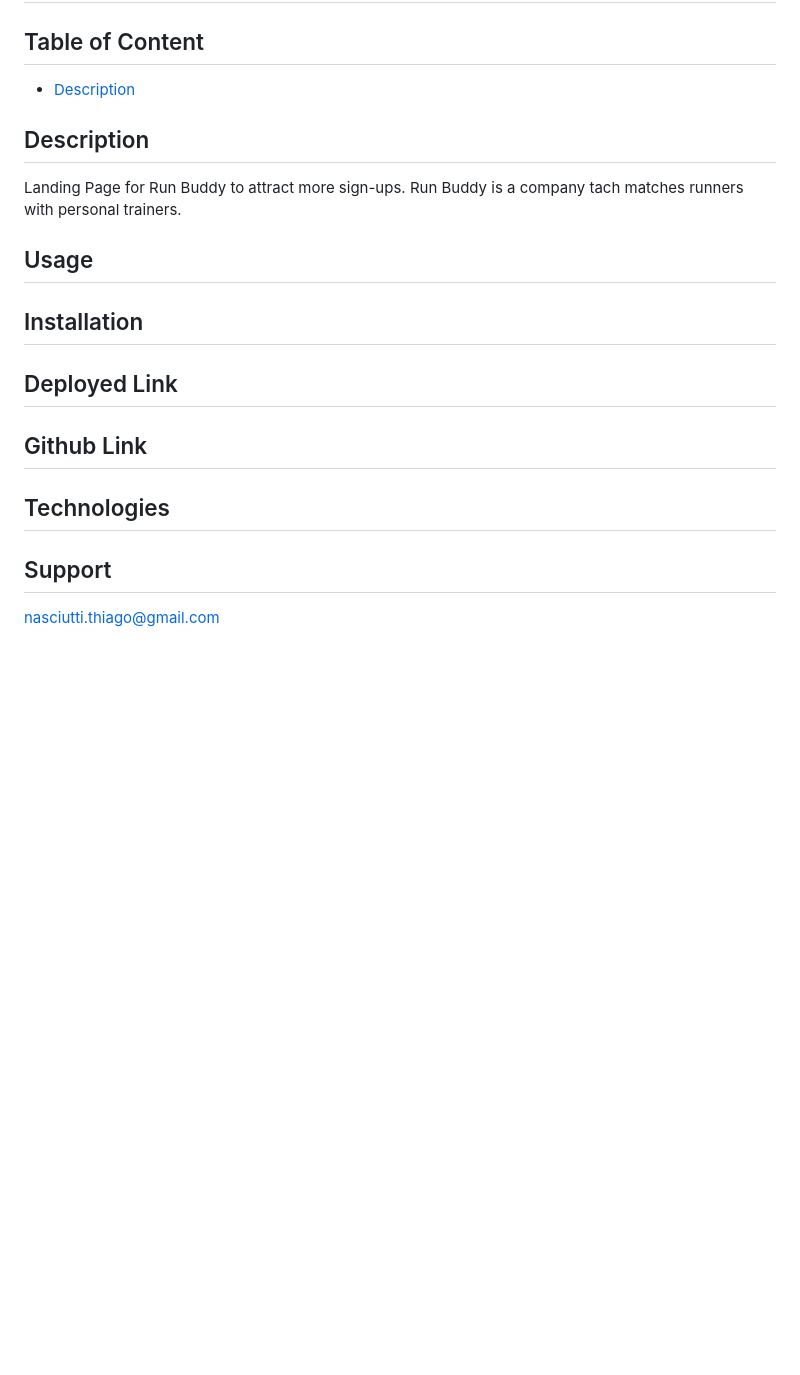
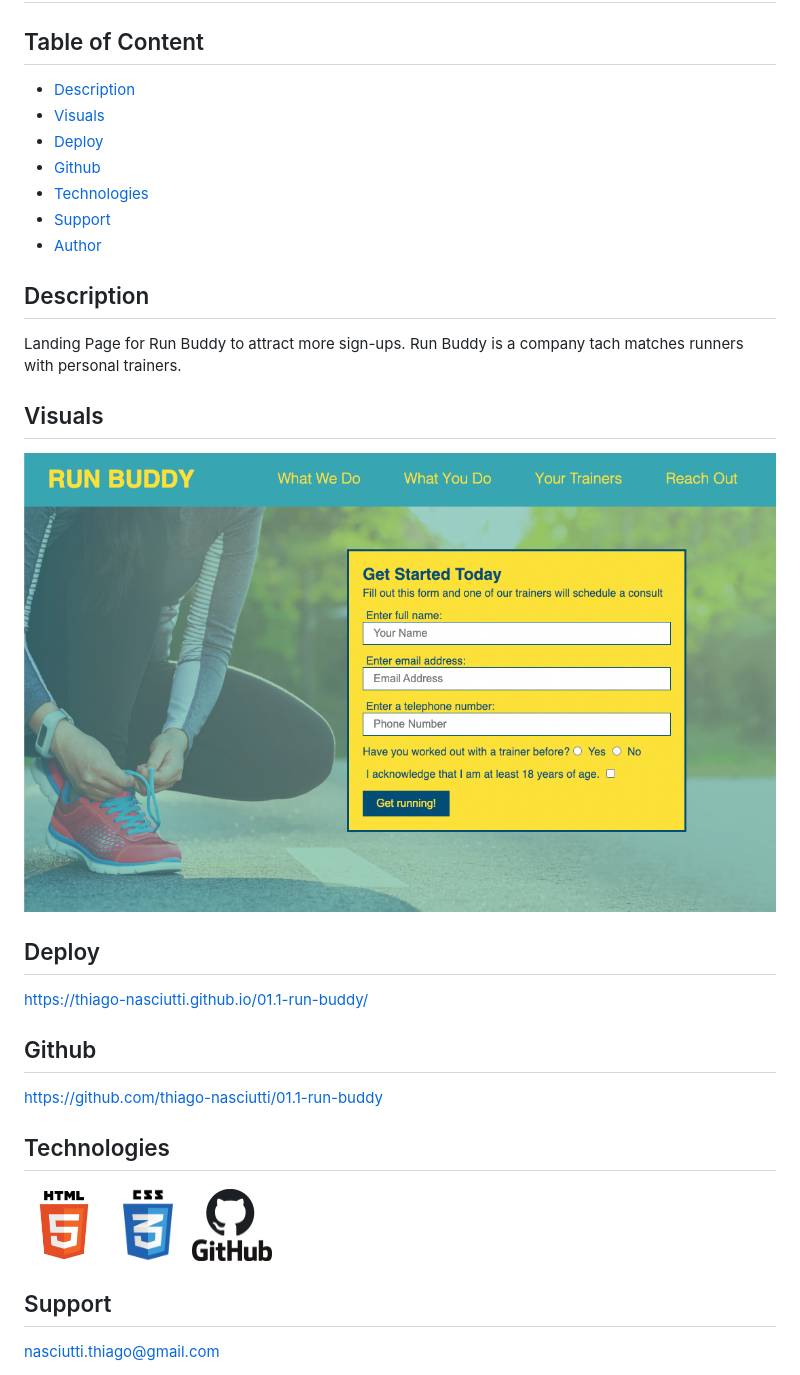
Before and after one commit to thiago-nasciutti/01.1-run-buddy, a Markdown page: README.md, the part around the change. Rendered like a GitHub page; pictures changed too: assets/images/screenshots/Screen Shot 2022-12-27 at 8.38.17 PM.png (added), assets/images/technologies/css-logo.png (added), assets/images/technologies/git-logo.png (added); blank space fills up the shorter version.

```diff
--- a/README.md
+++ b/README.md
@@ -2,25 +2,34 @@
 
 ## Table of Content
 
- * [Description](#installatio)
+ * [Description](#description)
+ * [Visuals](#visuals)
+ * [Deploy](#deploy)
+ * [Github](#github)
+ * [Technologies](#technologies)
+ * [Support](#support)
+ * [Author](#author)
 
 ## Description
 
 Landing Page for Run Buddy to attract more sign-ups.
 Run Buddy is a company tach matches runners with personal trainers.
 
-## Usage
+## Visuals
+
+![screenshot](./assets/images/screenshots/Screen%20Shot%202022-12-27%20at%208.38.17%20PM.png)
 
 
+## Deploy
+https://thiago-nasciutti.github.io/01.1-run-buddy/
 
-## Installation
-
-## Deployed Link
-
-## Github Link
+## Github
+https://github.com/thiago-nasciutti/01.1-run-buddy
 
 ## Technologies
-
+<img src="./assets/images/technologies/html-logo.png" width="80">
+<img src="./assets/images/technologies/css-logo.png" width="80">
+<img src="./assets/images/technologies/git-logo.png" width="80">
 
 ## Support
 nasciutti.thiago@gmail.com
```
